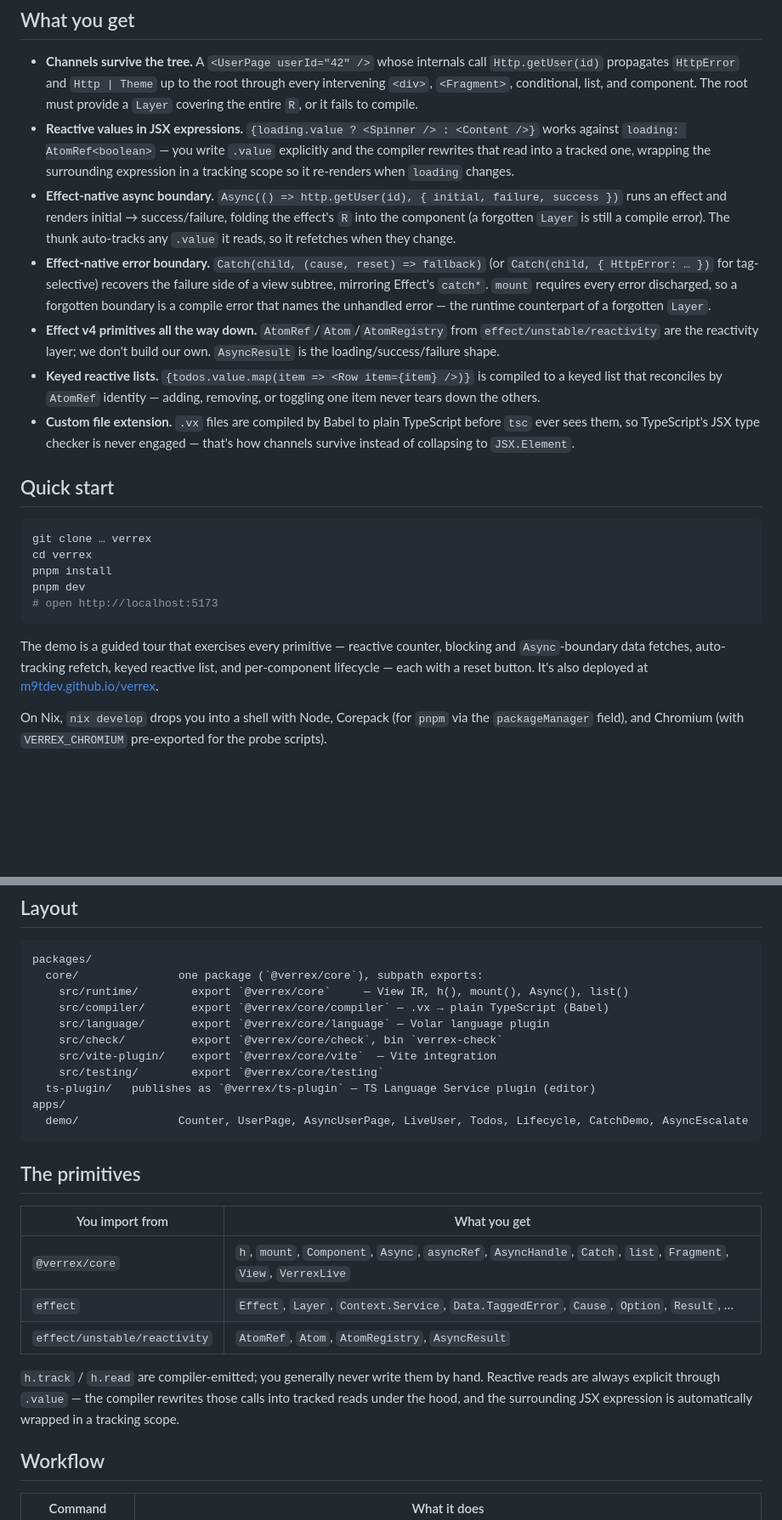
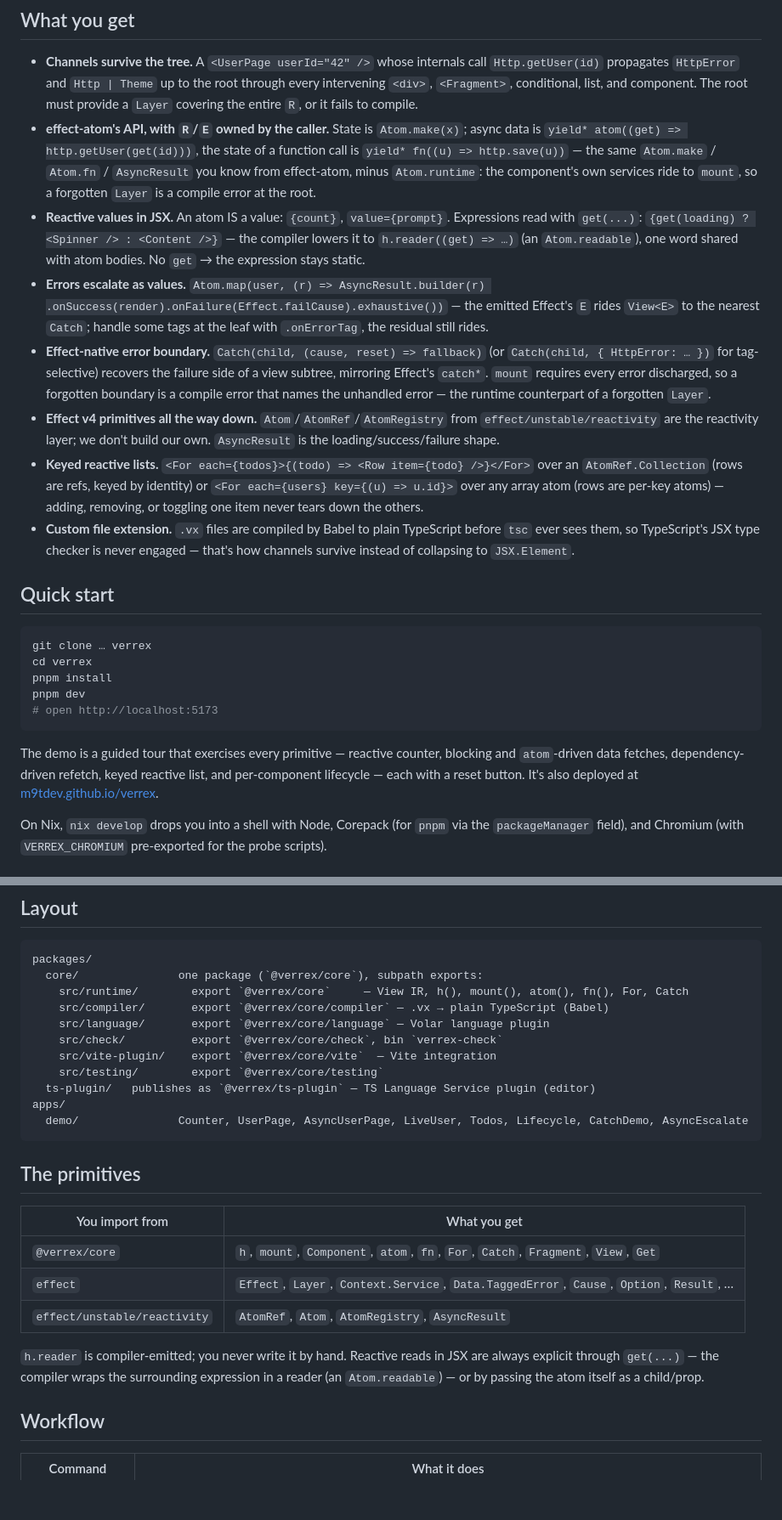
Before and after one commit to m9tdev/efx, a Markdown page: README.md, 2 parts joined by grey strips. Shown at 85% size. Drawn GitHub-style; blank space fills up the shorter version.

Commit message:
docs: README + plan status for the reactivity migration

````diff
--- a/README.md
+++ b/README.md
@@ -26,25 +26,33 @@ the running component (with a reset button) on the right.
   root through every intervening `<div>`, `<Fragment>`, conditional, list,
   and component. The root must provide a `Layer` covering the entire `R`, or
   it fails to compile.
-- **Reactive values in JSX expressions.** `{loading.value ? <Spinner /> : <Content />}`
-  works against `loading: AtomRef<boolean>` — you write `.value` explicitly and
-  the compiler rewrites that read into a tracked one, wrapping the surrounding
-  expression in a tracking scope so it re-renders when `loading` changes.
-- **Effect-native async boundary.** `Async(() => http.getUser(id), { initial, failure, success })`
-  runs an effect and renders initial → success/failure, folding the effect's `R`
-  into the component (a forgotten `Layer` is still a compile error). The thunk
-  auto-tracks any `.value` it reads, so it refetches when they change.
+- **effect-atom's API, with `R`/`E` owned by the caller.** State is
+  `Atom.make(x)`; async data is `yield* atom((get) => http.getUser(get(id)))`,
+  the state of a function call is `yield* fn((u) => http.save(u))` — the
+  same `Atom.make` / `Atom.fn` / `AsyncResult` you know from effect-atom,
+  minus `Atom.runtime`: the component's own services ride to `mount`, so a
+  forgotten `Layer` is a compile error at the root.
+- **Reactive values in JSX.** An atom IS a value: `{count}`, `value={prompt}`.
+  Expressions read with `get(...)`: `{get(loading) ? <Spinner /> : <Content />}`
+  — the compiler lowers it to `h.reader((get) => …)` (an `Atom.readable`), one
+  word shared with atom bodies. No `get` → the expression stays static.
+- **Errors escalate as values.** `Atom.map(user, (r) => AsyncResult.builder(r)
+.onSuccess(render).onFailure(Effect.failCause).exhaustive())` — the emitted
+  Effect's `E` rides `View<E>` to the nearest `Catch`; handle some tags at the
+  leaf with `.onErrorTag`, the residual still rides.
 - **Effect-native error boundary.** `Catch(child, (cause, reset) => fallback)` (or
   `Catch(child, { HttpError: … })` for tag-selective) recovers the failure side of
   a view subtree, mirroring Effect's `catch*`. `mount` requires every error
   discharged, so a forgotten boundary is a compile error that names the unhandled
   error — the runtime counterpart of a forgotten `Layer`.
-- **Effect v4 primitives all the way down.** `AtomRef`/`Atom`/`AtomRegistry`
+- **Effect v4 primitives all the way down.** `Atom`/`AtomRef`/`AtomRegistry`
   from `effect/unstable/reactivity` are the reactivity layer; we don't build
   our own. `AsyncResult` is the loading/success/failure shape.
-- **Keyed reactive lists.** `{todos.value.map(item => <Row item={item} />)}`
-  is compiled to a keyed list that reconciles by `AtomRef` identity — adding,
-  removing, or toggling one item never tears down the others.
+- **Keyed reactive lists.** `<For each={todos}>{(todo) => <Row item={todo} />}</For>`
+  over an `AtomRef.Collection` (rows are refs, keyed by identity) or
+  `<For each={users} key={(u) => u.id}>` over any array atom (rows are
+  per-key atoms) — adding, removing, or toggling one item never tears down
+  the others.
 - **Custom file extension.** `.vx` files are compiled by Babel to plain
   TypeScript before `tsc` ever sees them, so TypeScript's JSX type checker
   is never engaged — that's how channels survive instead of collapsing to
@@ -61,7 +69,7 @@ pnpm dev
 ```
 
 The demo is a guided tour that exercises every primitive — reactive counter,
-blocking and `Async`-boundary data fetches, auto-tracking refetch, keyed
+blocking and `atom`-driven data fetches, dependency-driven refetch, keyed
 reactive list, and per-component lifecycle — each with a reset button. It's
 also deployed at [m9tdev.github.io/verrex](https://m9tdev.github.io/verrex/).
 
@@ -125,7 +133,7 @@ together, so the UI and its reactivity always die at the same moment.
 ```
 packages/
   core/               one package (`@verrex/core`), subpath exports:
-    src/runtime/        export `@verrex/core`     — View IR, h(), mount(), Async(), list()
+    src/runtime/        export `@verrex/core`     — View IR, h(), mount(), atom(), fn(), For, Catch
     src/compiler/       export `@verrex/core/compiler` — .vx → plain TypeScript (Babel)
     src/language/       export `@verrex/core/language` — Volar language plugin
     src/check/          export `@verrex/core/check`, bin `verrex-check`
@@ -138,16 +146,16 @@ apps/
 
 ## The primitives
 
-| You import from              | What you get                                                                                                     |
-| ---------------------------- | ---------------------------------------------------------------------------------------------------------------- |
-| `@verrex/core`               | `h`, `mount`, `Component`, `Async`, `asyncRef`, `AsyncHandle`, `Catch`, `list`, `Fragment`, `View`, `VerrexLive` |
-| `effect`                     | `Effect`, `Layer`, `Context.Service`, `Data.TaggedError`, `Cause`, `Option`, `Result`, …                         |
-| `effect/unstable/reactivity` | `AtomRef`, `Atom`, `AtomRegistry`, `AsyncResult`                                                                 |
+| You import from              | What you get                                                                             |
+| ---------------------------- | ---------------------------------------------------------------------------------------- |
+| `@verrex/core`               | `h`, `mount`, `Component`, `atom`, `fn`, `For`, `Catch`, `Fragment`, `View`, `Get`       |
+| `effect`                     | `Effect`, `Layer`, `Context.Service`, `Data.TaggedError`, `Cause`, `Option`, `Result`, … |
+| `effect/unstable/reactivity` | `AtomRef`, `Atom`, `AtomRegistry`, `AsyncResult`                                         |
 
-`h.track` / `h.read` are compiler-emitted; you generally never write them
-by hand. Reactive reads are always explicit through `.value` — the compiler
-rewrites those calls into tracked reads under the hood, and the surrounding
-JSX expression is automatically wrapped in a tracking scope.
+`h.reader` is compiler-emitted; you never write it by hand. Reactive reads
+in JSX are always explicit through `get(...)` — the compiler wraps the
+surrounding expression in a reader (an `Atom.readable`) — or by passing the
+atom itself as a child/prop.
 
 ## Workflow
 
````
Also changed, not shown: other parts of README.md (+1 -1 lines), docs/reactivity-migration.md (+1 -1 lines).
